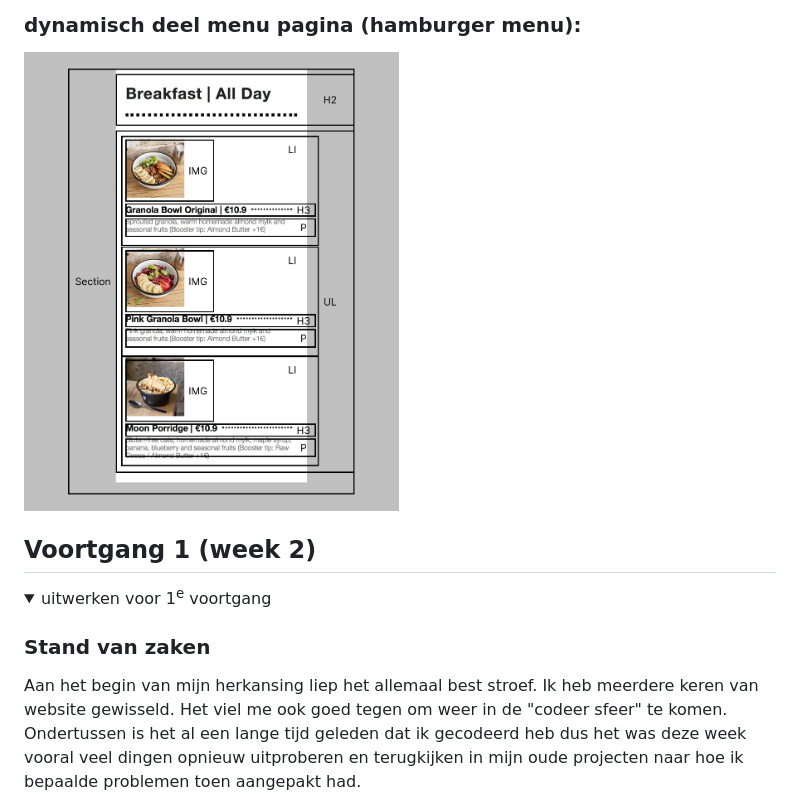
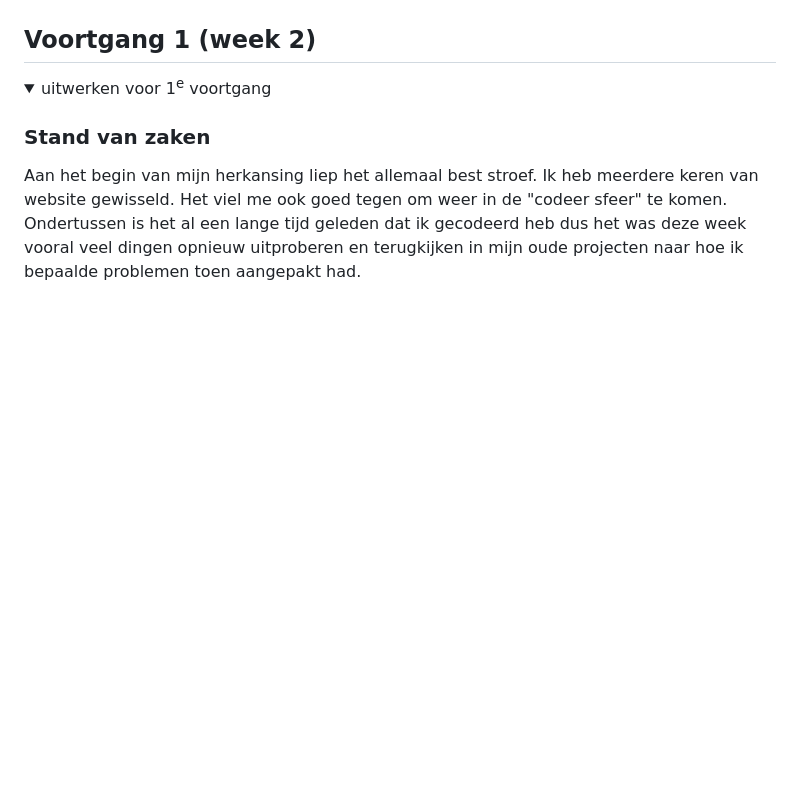
Before and after one commit to Ruud138/FED, a Markdown page: README.md, the part around one of its changes. Rendered like a GitHub page; folded sections open; blank space fills up the shorter version.

```diff
--- a/README.md
+++ b/README.md
@@ -86,6 +86,4 @@ Maarrrrr ik vind dat de KvK het best netjes doet in verhouding tot sommige websi
 
-  ### dynamisch deel menu pagina (hamburger menu):
-  <img src="readme-images/Menu-scherm-content.png" width="375px" alt="breakdown van een dynamisch deel op de menu pagina">
 
 </details>
 
```
Also changed, not shown: other parts of README.md (+3 -3 lines).
